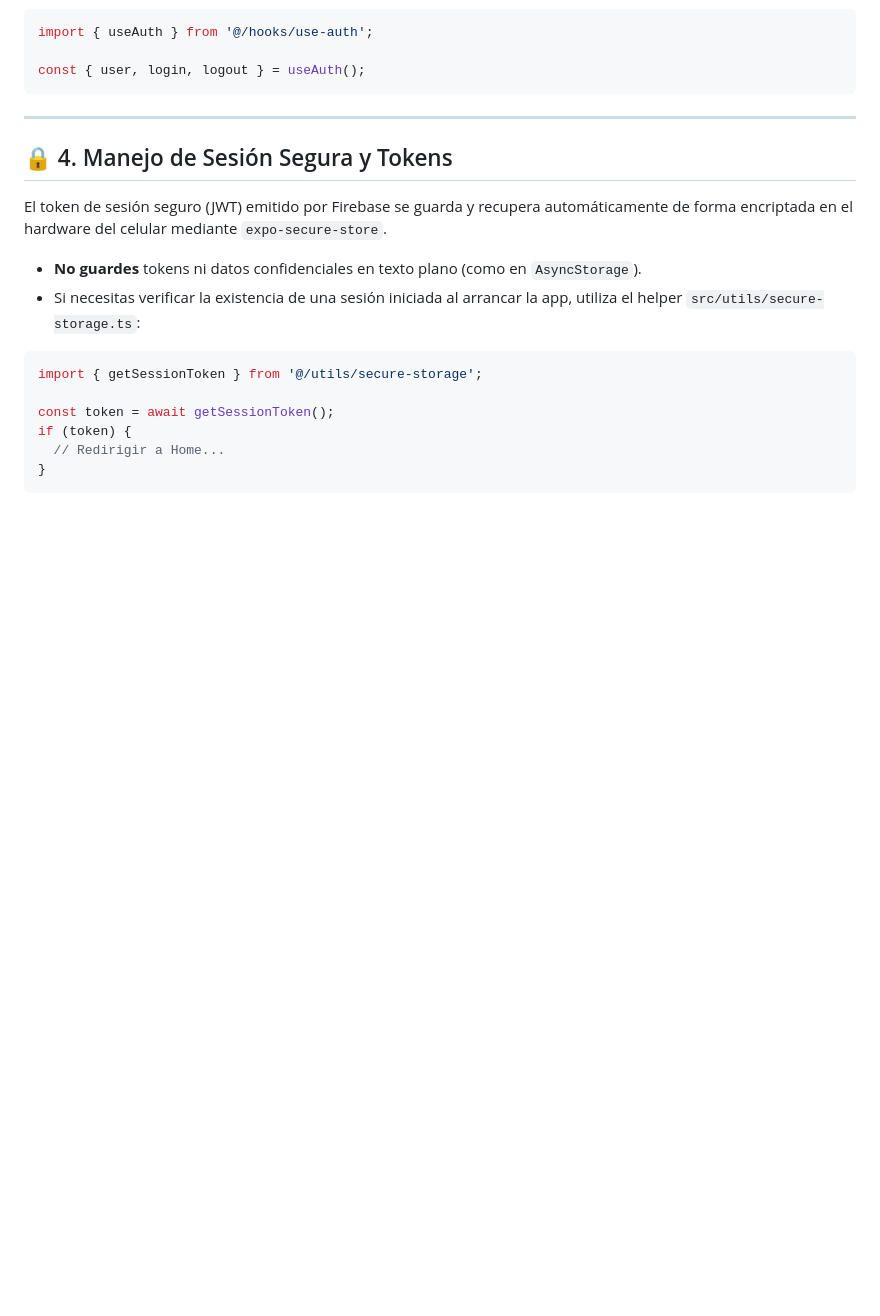
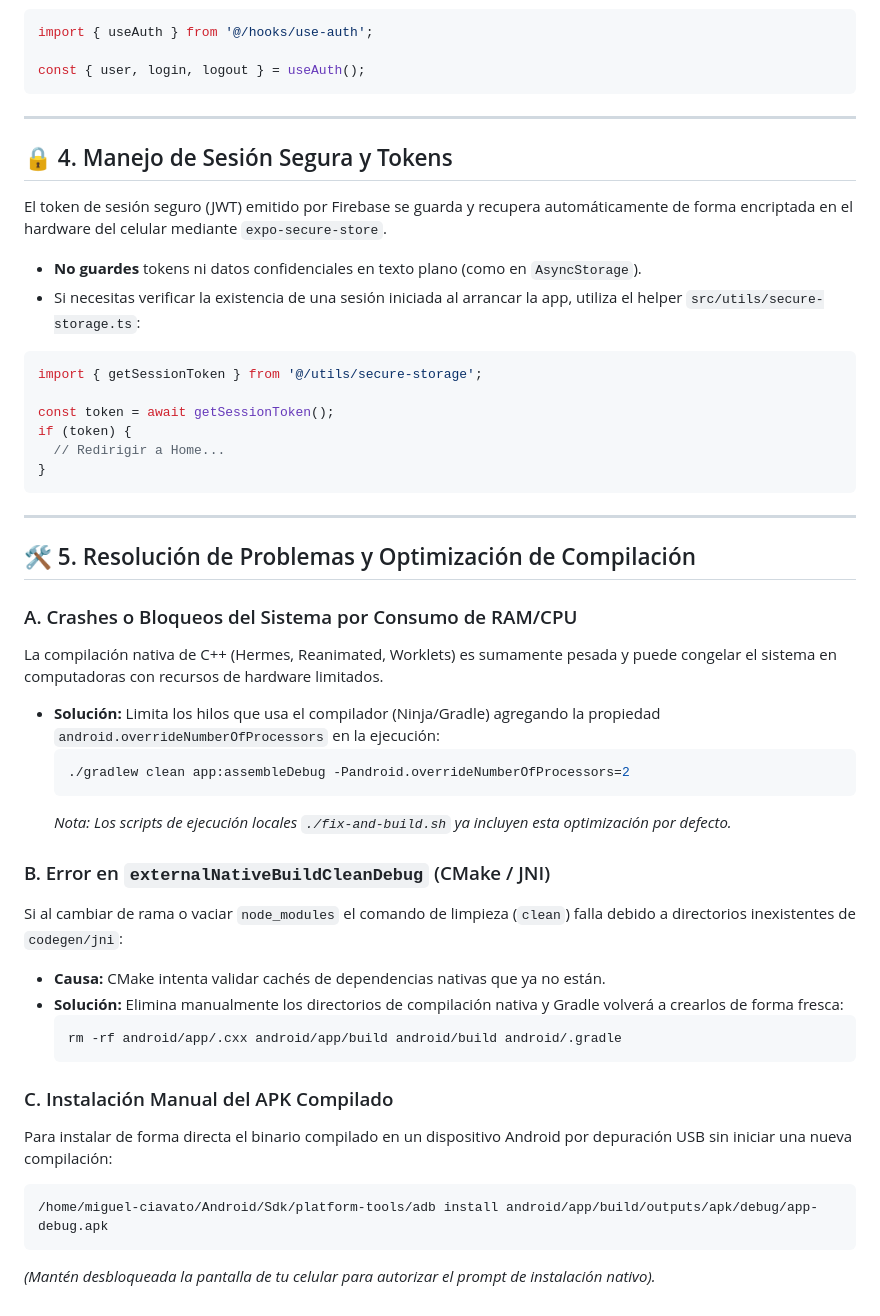
Before and after one commit to Grupo-DAM/ATI-Dental, a Markdown page: docs/firebase-setup.md, the part around the change. Drawn GitHub-style; blank space fills up the shorter version.

Commit message:
docs: agregar resolucion de problemas y optimizacion de RAM al firebase-setup

````diff
--- a/docs/firebase-setup.md
+++ b/docs/firebase-setup.md
@@ -103,3 +103,30 @@ if (token) {
   // Redirigir a Home...
 }
 ```
+
+---
+
+## 🛠️ 5. Resolución de Problemas y Optimización de Compilación
+
+### A. Crashes o Bloqueos del Sistema por Consumo de RAM/CPU
+La compilación nativa de C++ (Hermes, Reanimated, Worklets) es sumamente pesada y puede congelar el sistema en computadoras con recursos de hardware limitados.
+*   **Solución:** Limita los hilos que usa el compilador (Ninja/Gradle) agregando la propiedad `android.overrideNumberOfProcessors` en la ejecución:
+    ```bash
+    ./gradlew clean app:assembleDebug -Pandroid.overrideNumberOfProcessors=2
+    ```
+    *Nota: Los scripts de ejecución locales `./fix-and-build.sh` ya incluyen esta optimización por defecto.*
+
+### B. Error en `externalNativeBuildCleanDebug` (CMake / JNI)
+Si al cambiar de rama o vaciar `node_modules` el comando de limpieza (`clean`) falla debido a directorios inexistentes de `codegen/jni`:
+*   **Causa:** CMake intenta validar cachés de dependencias nativas que ya no están.
+*   **Solución:** Elimina manualmente los directorios de compilación nativa y Gradle volverá a crearlos de forma fresca:
+    ```bash
+    rm -rf android/app/.cxx android/app/build android/build android/.gradle
+    ```
+
+### C. Instalación Manual del APK Compilado
+Para instalar de forma directa el binario compilado en un dispositivo Android por depuración USB sin iniciar una nueva compilación:
+```bash
+/home/miguel-ciavato/Android/Sdk/platform-tools/adb install android/app/build/outputs/apk/debug/app-debug.apk
+```
+*(Mantén desbloqueada la pantalla de tu celular para autorizar el prompt de instalación nativo).*
````
